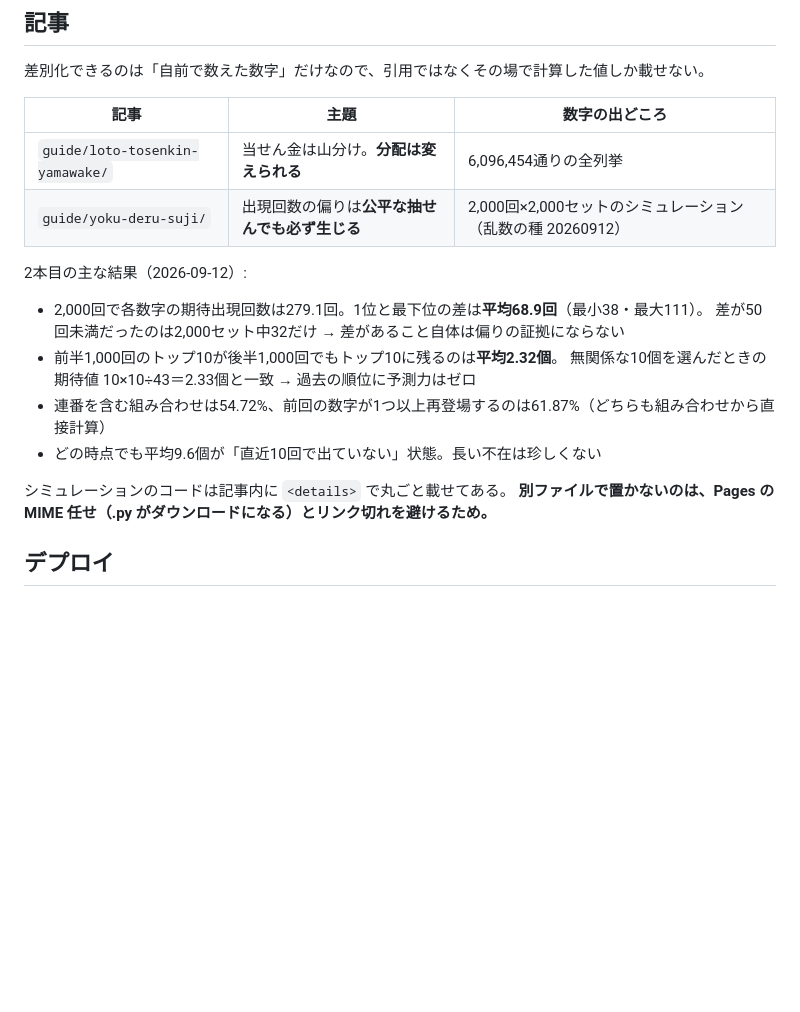
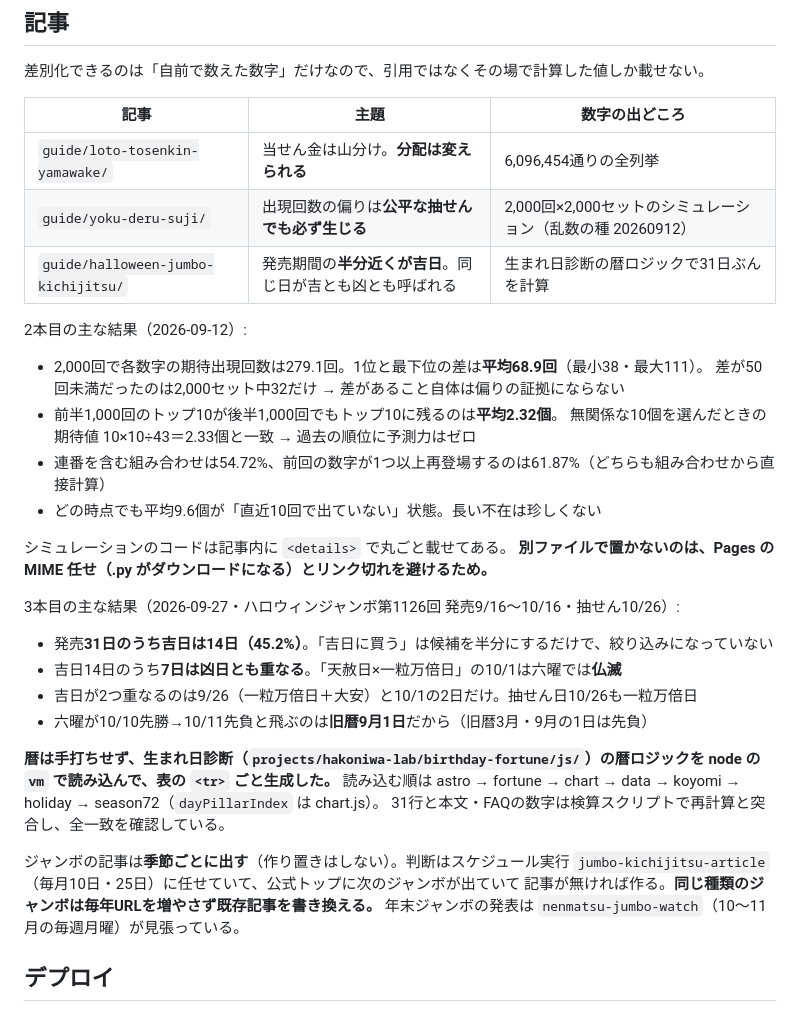
Before and after one commit to kuji-maker/kuji-maker.github.io, a Markdown page: README.md, the part around the change. GitHub-like rendering; blank space fills up the shorter version.

Commit message:
READMEに3本目の記事の結果と、ジャンボ記事の出し方を記録
吉日14日(45.2%)・うち7日は凶日と同居・10/1は天赦日×一粒万倍日かつ仏滅。
暦は生まれ日診断のロジックをnodeで読み込んで表ごと生成していること、
季節ごとに出す方針とスケジュール2本(jumbo-kichijitsu-article /
nenmatsu-jumbo-watch)に任せていることを残した。

Co-Authored-By: Claude Opus 5 <noreply@anthropic.com>

```diff
--- a/README.md
+++ b/README.md
@@ -101,6 +101,7 @@ kuji-maker/
 |---|---|---|
 | `guide/loto-tosenkin-yamawake/` | 当せん金は山分け。**分配は変えられる** | 6,096,454通りの全列挙 |
 | `guide/yoku-deru-suji/` | 出現回数の偏りは**公平な抽せんでも必ず生じる** | 2,000回×2,000セットのシミュレーション（乱数の種 20260912） |
+| `guide/halloween-jumbo-kichijitsu/` | 発売期間の**半分近くが吉日**。同じ日が吉とも凶とも呼ばれる | 生まれ日診断の暦ロジックで31日ぶんを計算 |
 
 2本目の主な結果（2026-09-12）:
 
@@ -113,6 +114,23 @@ kuji-maker/
 
 シミュレーションのコードは記事内に `<details>` で丸ごと載せてある。
 **別ファイルで置かないのは、Pages の MIME 任せ（.py がダウンロードになる）とリンク切れを避けるため。**
+
+3本目の主な結果（2026-09-27・ハロウィンジャンボ第1126回 発売9/16〜10/16・抽せん10/26）:
+
+- 発売**31日のうち吉日は14日（45.2%）**。「吉日に買う」は候補を半分にするだけで、絞り込みになっていない
+- 吉日14日のうち**7日は凶日とも重なる**。「天赦日×一粒万倍日」の10/1は六曜では**仏滅**
+- 吉日が2つ重なるのは9/26（一粒万倍日＋大安）と10/1の2日だけ。抽せん日10/26も一粒万倍日
+- 六曜が10/10先勝→10/11先負と飛ぶのは**旧暦9月1日**だから（旧暦3月・9月の1日は先負）
+
+**暦は手打ちせず、生まれ日診断（`projects/hakoniwa-lab/birthday-fortune/js/`）の暦ロジックを
+node の `vm` で読み込んで、表の `<tr>` ごと生成した。** 読み込む順は
+astro → fortune → chart → data → koyomi → holiday → season72（`dayPillarIndex` は chart.js）。
+31行と本文・FAQの数字は検算スクリプトで再計算と突合し、全一致を確認している。
+
+ジャンボの記事は**季節ごとに出す**（作り置きはしない）。判断はスケジュール実行
+`jumbo-kichijitsu-article`（毎月10日・25日）に任せていて、公式トップに次のジャンボが出ていて
+記事が無ければ作る。**同じ種類のジャンボは毎年URLを増やさず既存記事を書き換える。**
+年末ジャンボの発表は `nenmatsu-jumbo-watch`（10〜11月の毎週月曜）が見張っている。
 
 ## デプロイ
 
```
